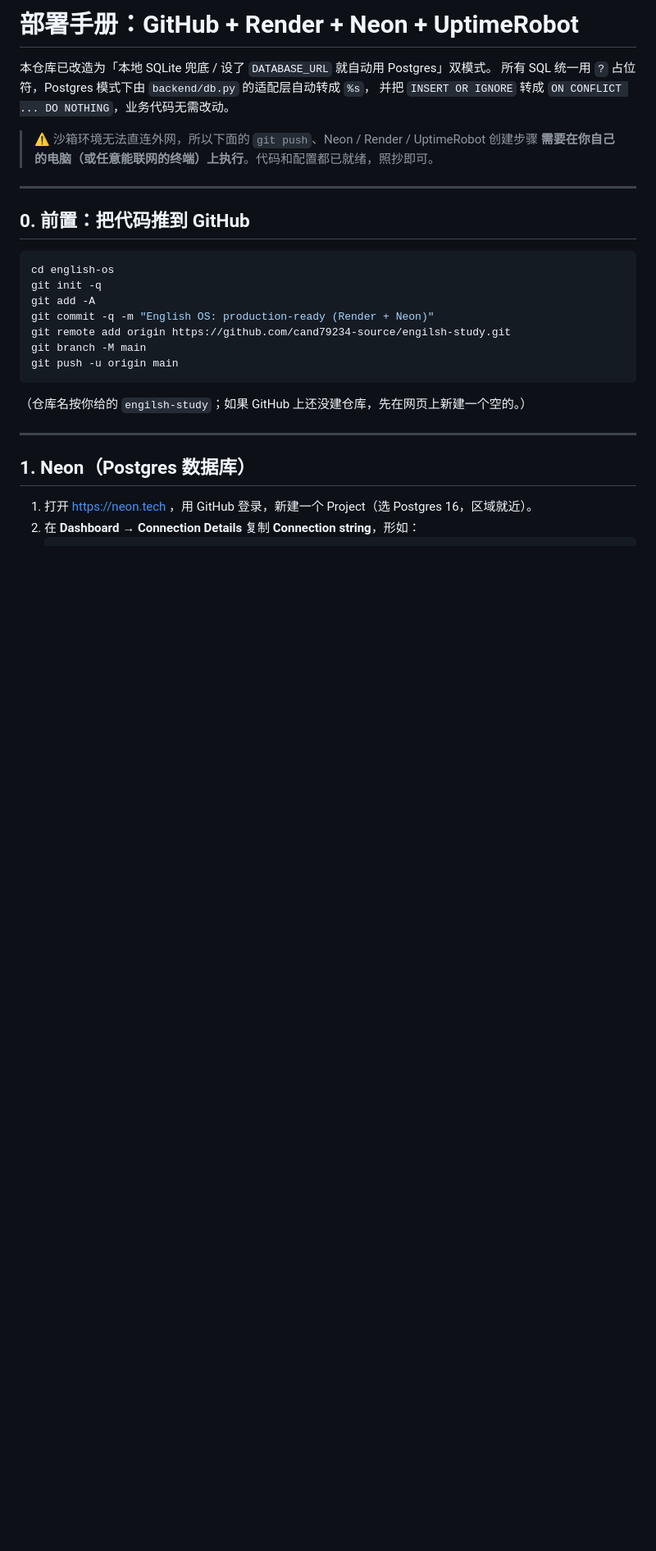
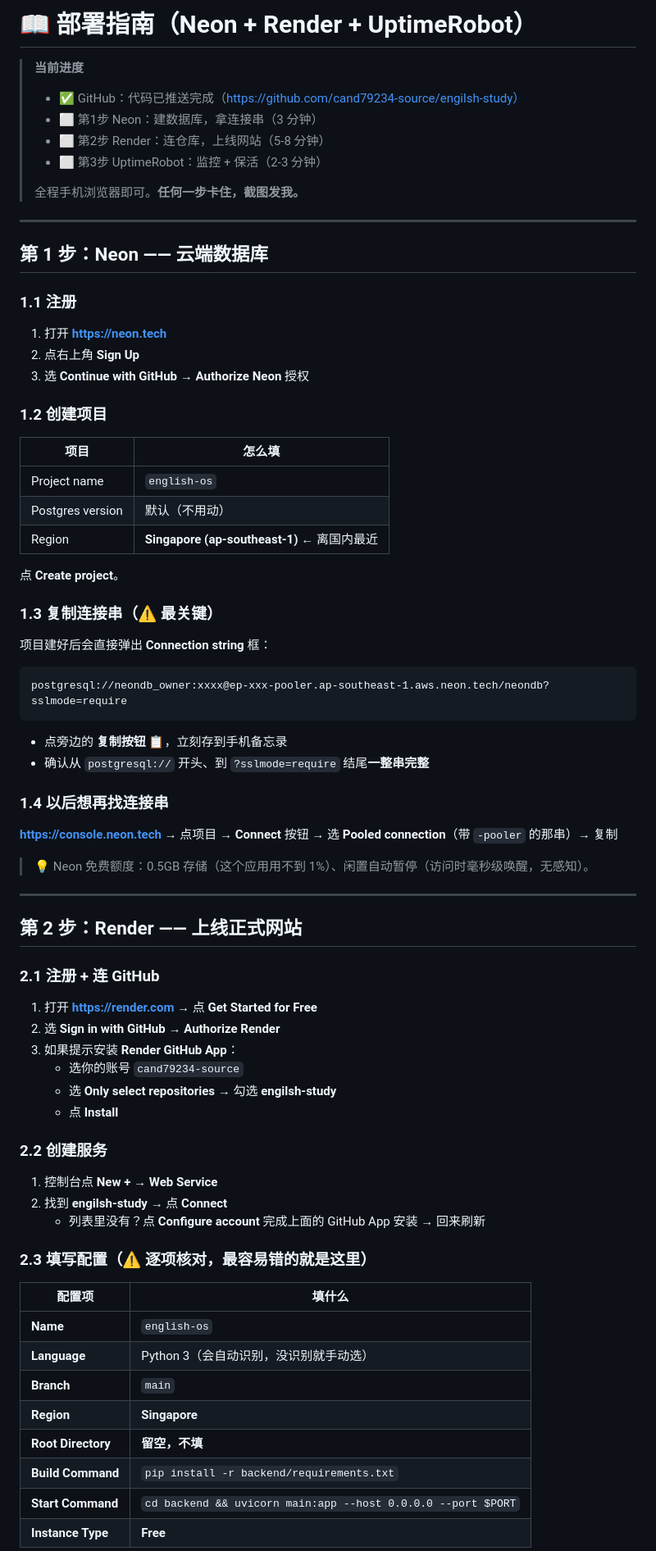
Before and after one commit to cand79234-source/engilsh-study, a Markdown page: DEPLOY.md, the part around one of its changes. Shown at 82% size. Rendered like a GitHub page; blank space fills up the shorter version.

````diff
--- a/DEPLOY.md
+++ b/DEPLOY.md
@@ -1,31 +1,73 @@
-# 部署手册：GitHub + Render + Neon + UptimeRobot
+# 📖 部署指南（Neon + Render + UptimeRobot）
 
-本仓库已改造为「本地 SQLite 兜底 / 设了 `DATABASE_URL` 就自动用 Postgres」双模式。
-所有 SQL 统一用 `?` 占位符，Postgres 模式下由 `backend/db.py` 的适配层自动转成 `%s`，
-并把 `INSERT OR IGNORE` 转成 `ON CONFLICT ... DO NOTHING`，业务代码无需改动。
-
-> ⚠️ 沙箱环境无法直连外网，所以下面的 `git push`、Neon / Render / UptimeRobot 创建步骤
-> **需要在你自己的电脑（或任意能联网的终端）上执行**。代码和配置都已就绪，照抄即可。
+> **当前进度**
+> - ✅ GitHub：代码已推送完成（https://github.com/cand79234-source/engilsh-study）
+> - ⬜ 第1步 Neon：建数据库，拿连接串（3 分钟）
+> - ⬜ 第2步 Render：连仓库，上线网站（5-8 分钟）
+> - ⬜ 第3步 UptimeRobot：监控 + 保活（2-3 分钟）
+>
+> 全程手机浏览器即可。**任何一步卡住，截图发我。**
 
 ---
 
-## 0. 前置：把代码推到 GitHub
+## 第 1 步：Neon —— 云端数据库
 
-```bash
-cd english-os
-git init -q
-git add -A
-git commit -q -m "English OS: production-ready (Render + Neon)"
-git remote add origin https://github.com/cand79234-source/engilsh-study.git
-git branch -M main
-git push -u origin main
+### 1.1 注册
+1. 打开 **https://neon.tech**
+2. 点右上角 **Sign Up**
+3. 选 **Continue with GitHub** → **Authorize Neon** 授权
+
+### 1.2 创建项目
+| 项目 | 怎么填 |
+|---|---|
+| Project name | `english-os` |
+| Postgres version | 默认（不用动） |
+| Region | **Singapore (ap-southeast-1)** ← 离国内最近 |
+
+点 **Create project**。
+
+### 1.3 复制连接串（⚠️ 最关键）
+项目建好后会直接弹出 **Connection string** 框：
+
+```
+postgresql://neondb_owner:xxxx@ep-xxx-pooler.ap-southeast-1.aws.neon.tech/neondb?sslmode=require
 ```
 
-（仓库名按你给的 `engilsh-study`；如果 GitHub 上还没建仓库，先在网页上新建一个空的。）
+- 点旁边的 **复制按钮** 📋，立刻存到手机备忘录
+- 确认从 `postgresql://` 开头、到 `?sslmode=require` 结尾**一整串完整**
+
+### 1.4 以后想再找连接串
+**https://console.neon.tech** → 点项目 → **Connect** 按钮 → 选 **Pooled connection**（带 `-pooler` 的那串）→ 复制
+
+> 💡 Neon 免费额度：0.5GB 存储（这个应用用不到 1%）、闲置自动暂停（访问时毫秒级唤醒，无感知）。
 
 ---
 
-## 1. Neon（Postgres 数据库）
+## 第 2 步：Render —— 上线正式网站
 
-1. 打开 https://neon.tech ，用 GitHub 登录，新建一个 Project（选 Postgres 16，区域就近）。
-2. 在 **Dashboard → Connection Details** 复制 **Connection string**，形如：
+### 2.1 注册 + 连 GitHub
+1. 打开 **https://render.com** → 点 **Get Started for Free**
+2. 选 **Sign in with GitHub** → **Authorize Render**
+3. 如果提示安装 **Render GitHub App**：
+   - 选你的账号 `cand79234-source`
+   - 选 **Only select repositories** → 勾选 **engilsh-study**
+   - 点 **Install**
+
+### 2.2 创建服务
+1. 控制台点 **New +** → **Web Service**
+2. 找到 **engilsh-study** → 点 **Connect**
+   - 列表里没有？点 **Configure account** 完成上面的 GitHub App 安装 → 回来刷新
+
+### 2.3 填写配置（⚠️ 逐项核对，最容易错的就是这里）
+
+| 配置项 | 填什么 |
+|---|---|
+| **Name** | `english-os` |
+| **Language** | Python 3（会自动识别，没识别就手动选） |
+| **Branch** | `main` |
+| **Region** | **Singapore** |
+| **Root Directory** | **留空，不填** |
+| **Build Command** | `pip install -r backend/requirements.txt` |
+| **Start Command** | `cd backend && uvicorn main:app --host 0.0.0.0 --port $PORT` |
+| **Instance Type** | **Free** |
+
````
Also changed, not shown: other parts of DEPLOY.md (+85 -36 lines).
